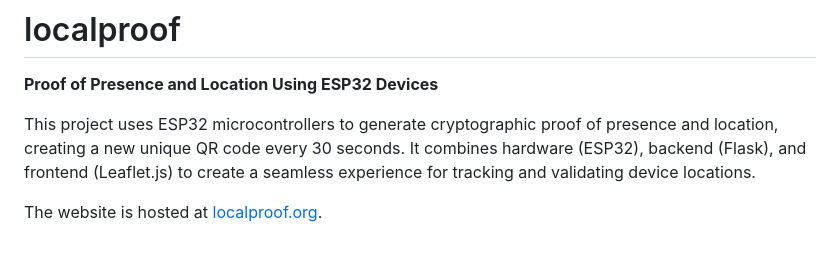
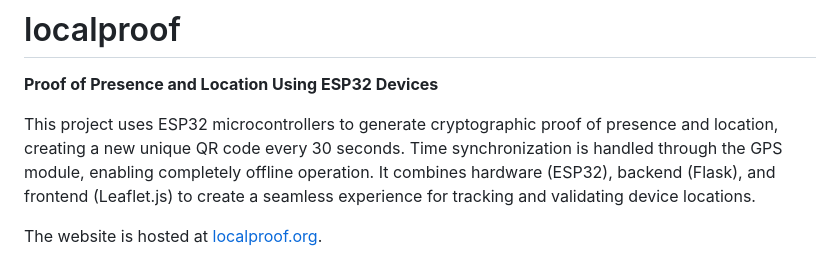
Before and after one commit to sweing/localproof, a Markdown page: README.md, the part around the change. GitHub-like rendering.

Commit message:
minor things

```diff
--- a/README.md
+++ b/README.md
@@ -2,7 +2,7 @@
 
 **Proof of Presence and Location Using ESP32 Devices**
 
-This project uses ESP32 microcontrollers to generate cryptographic proof of presence and location, creating a new unique QR code every 30 seconds. It combines hardware (ESP32), backend (Flask), and frontend (Leaflet.js) to create a seamless experience for tracking and validating device locations.
+This project uses ESP32 microcontrollers to generate cryptographic proof of presence and location, creating a new unique QR code every 30 seconds. Time synchronization is handled through the GPS module, enabling completely offline operation. It combines hardware (ESP32), backend (Flask), and frontend (Leaflet.js) to create a seamless experience for tracking and validating device locations.
 
 The website is hosted at [localproof.org](https://localproof.org/).
 
```
